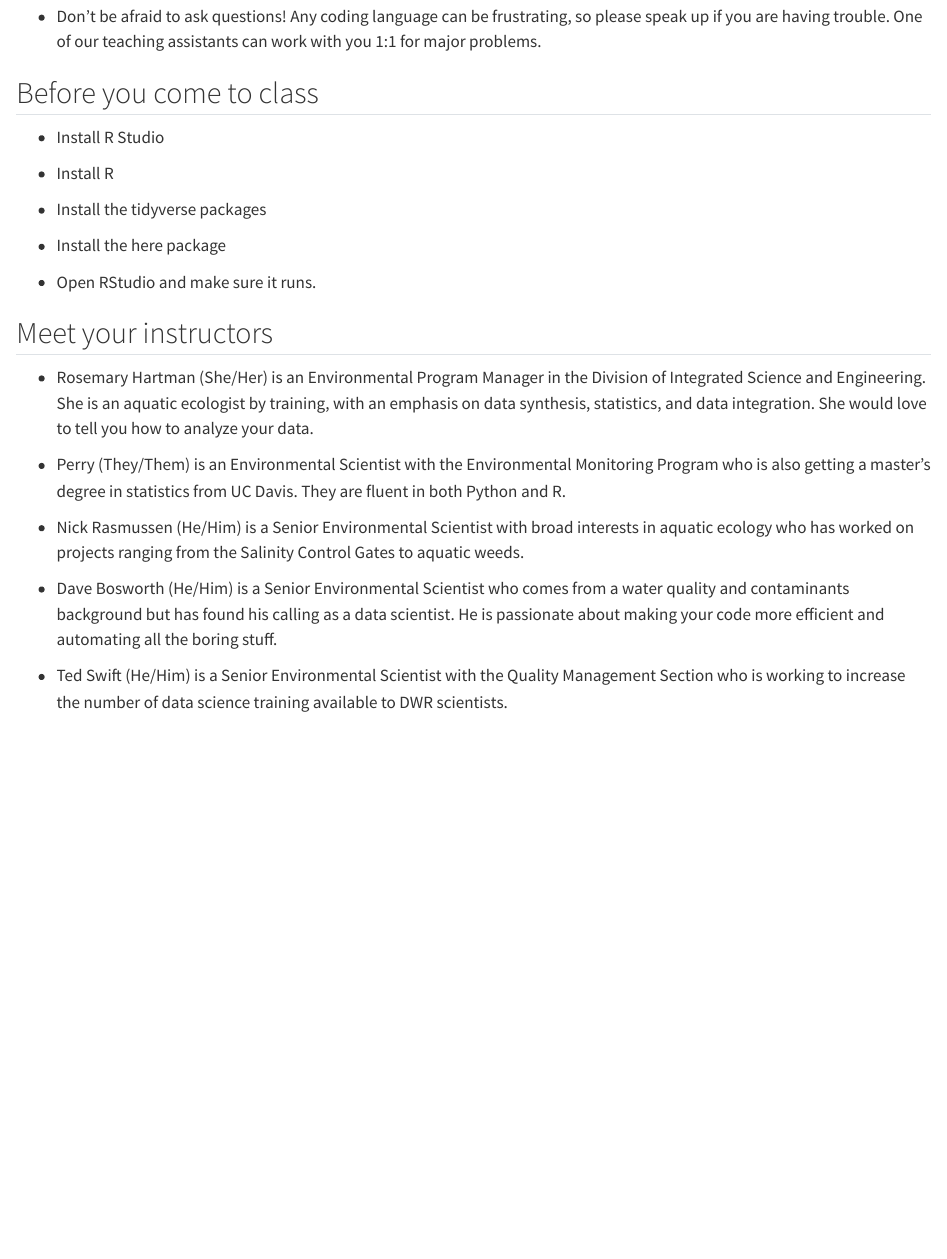
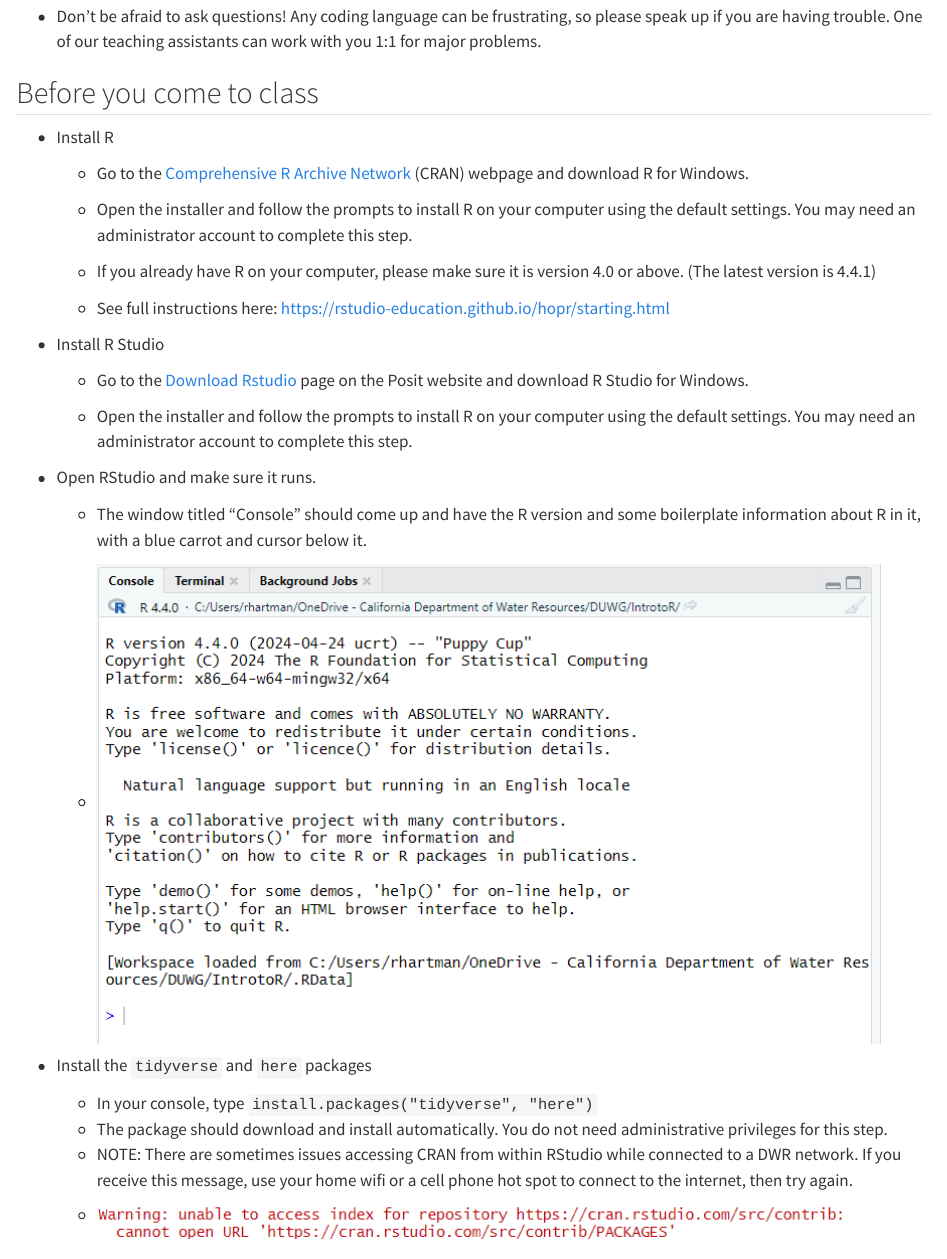
Before and after one commit to EMRR-DISE/IntrotoR, a Quarto document (index.qmd): the page in a window 1100 px wide, from 320 px down. Rendered offline with R 4.5, knitr and Pandoc in place of Quarto, with nearby package versions.

Commit message:
Added installation instructions and snapshots of help files

```diff
--- a/index.qmd
+++ b/index.qmd
@@ -14,24 +14,43 @@
 
 ## Before you come to class
 
+-   Install R
+
+    -   Go to the [Comprehensive R Archive Network](https://cran.r-project.org/) (CRAN) webpage and download R for Windows.
+
+    -   Open the installer and follow the prompts to install R on your computer using the default settings. You may need an administrator account to complete this step.
+
+    -   If you already have R on your computer, please make sure it is version 4.0 or above. (The latest version is 4.4.1)
+
+    -   See full instructions here: <https://rstudio-education.github.io/hopr/starting.html>
+
 -   Install R Studio
 
--   Install R
+    -   Go to the [Download Rstudio](https://posit.co/download/rstudio-desktop/) page on the Posit website and download R Studio for Windows.
 
--   Install the tidyverse packages
-
--   Install the here package
+    -   Open the installer and follow the prompts to install R on your computer using the default settings. You may need an administrator account to complete this step.
 
 -   Open RStudio and make sure it runs.
 
+    -   The window titled "Console" should come up and have the R version and some boilerplate information about R in it, with a blue carrot and cursor below it.
+
+    -   ![](images/clipboard-1261131084.png)
+
+-   Install the `tidyverse` and `here` packages
+
+    -   In your console, type `install.packages("tidyverse", "here")`
+    -   The package should download and install automatically. You do not need administrative privileges for this step.
+    -   NOTE: There are sometimes issues accessing CRAN from within RStudio while connected to a DWR network. If you receive this message, use your home wifi or a cell phone hot spot to connect to the internet, then try again.
+    -   ![](images/clipboard-3898096622.png)
+
 ## Meet your instructors
 
--   Rosemary Hartman (She/Her) is an Environmental Program Manager in the Division of Integrated Science and Engineering. She is an aquatic ecologist by training, with an emphasis on data synthesis, statistics, and data integration. She would love to tell you how to analyze your data.
+-   [Rosemary Hartman](Rosemary.Hartman@water.ca.gov) (She/Her) is an Environmental Program Manager in the Division of Integrated Science and Engineering. She is an aquatic ecologist by training, with an emphasis on data synthesis, statistics, and data integration. She would love to tell you how to analyze your data.
 
--   Perry (They/Them) is an Environmental Scientist with the Environmental Monitoring Program who is also getting a master's degree in statistics from UC Davis. They are fluent in both Python and R.
+-   [Perry](Sarah.Perry@water.ca.gov) (They/Them) is an Environmental Scientist with the Environmental Monitoring Program who is also getting a master's degree in statistics from UC Davis. They are fluent in both Python and R.
 
--   Nick Rasmussen (He/Him) is a Senior Environmental Scientist with broad interests in aquatic ecology who has worked on projects ranging from the Salinity Control Gates to aquatic weeds.
+-   [Nick Rasmussen](Nicholas.Rasmussen@water.ca.gov) (He/Him) is a Senior Environmental Scientist with broad interests in aquatic ecology who has worked on projects ranging from the Salinity Control Gates to aquatic weeds.
 
--   Dave Bosworth (He/Him) is a Senior Environmental Scientist who comes from a water quality and contaminants background but has found his calling as a data scientist. He is passionate about making your code more efficient and automating all the boring stuff.
+-   [Dave Bosworth](David.Bosworth@water.ca.gov) (He/Him) is a Senior Environmental Scientist who comes from a water quality and contaminants background but has found his calling as a data scientist. He is passionate about making your code more efficient and automating all the boring stuff.
 
--   Ted Swift (He/Him) is a Senior Environmental Scientist with the Quality Management Section who is working to increase the number of data science training available to DWR scientists.
+-   [Ted Swift](Ted.Swift@water.ca.gov) (He/Him) is a Senior Environmental Scientist with the Quality Management Section who is working to increase the number of data science training available to DWR scientists.
```
Also changed, not shown: code/Day1Intro.qmd (+22 -3 lines), code/RDefinitions.qmd (+1 -1 lines), code/images/clipboard-1741072157.png (added), code/images/clipboard-1798966994.png (added), code/images/clipboard-2924046281.png (added), code/images/clipboard-3033732603.png (added), code/images/clipboard-3567295094.png (added), code/images/clipboard-960713081.png (added), docs/search.json, images/clipboard-1261131084.png (added), images/clipboard-3898096622.png (added), images/readrhelp.PNG (added), 14 other files.
